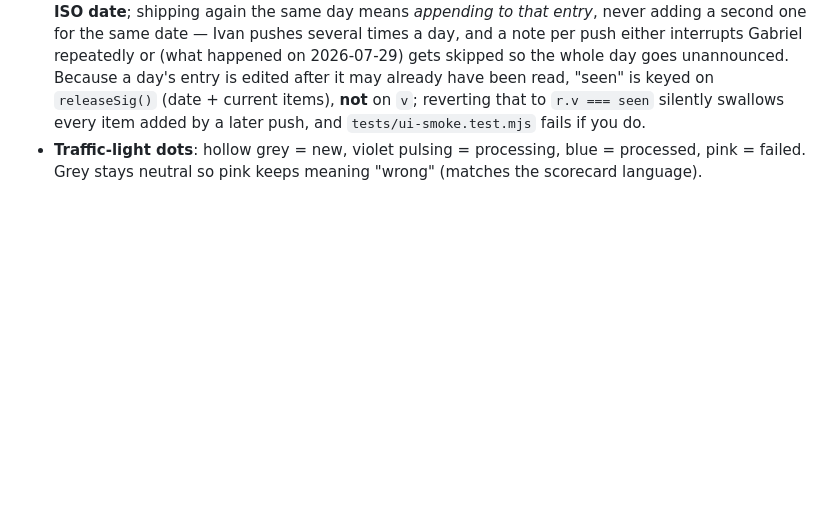
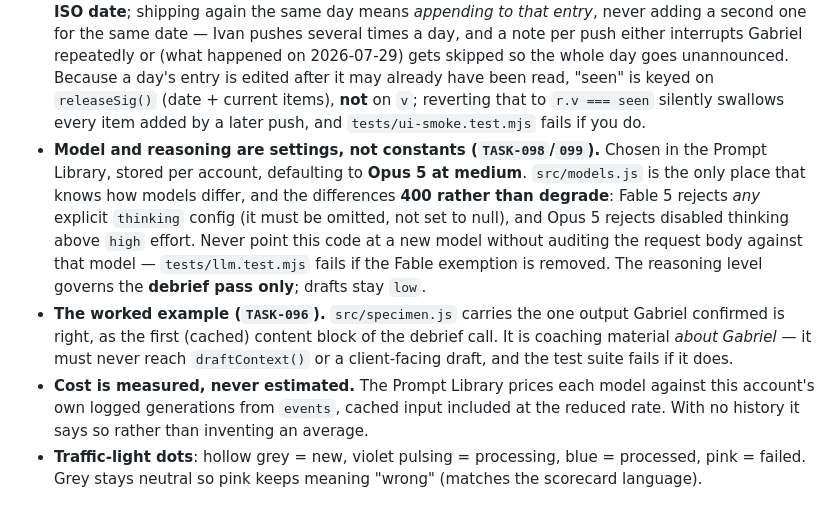
Before and after one commit to metalgoats/closer, a Markdown page: README.md, the part around the change. Drawn GitHub-style; blank space fills up the shorter version.

```diff
--- a/README.md
+++ b/README.md
@@ -100,6 +100,20 @@ public/          the UI (ported from the design mockup)
   unannounced. Because a day's entry is edited after it may already have been read, "seen" is keyed
   on `releaseSig()` (date + current items), **not** on `v`; reverting that to `r.v === seen`
   silently swallows every item added by a later push, and `tests/ui-smoke.test.mjs` fails if you do.
+- **Model and reasoning are settings, not constants (`TASK-098`/`099`).** Chosen in the Prompt
+  Library, stored per account, defaulting to **Opus 5 at medium**. `src/models.js` is the only
+  place that knows how models differ, and the differences **400 rather than degrade**: Fable 5
+  rejects *any* explicit `thinking` config (it must be omitted, not set to null), and Opus 5
+  rejects disabled thinking above `high` effort. Never point this code at a new model without
+  auditing the request body against that model — `tests/llm.test.mjs` fails if the Fable
+  exemption is removed. The reasoning level governs the **debrief pass only**; drafts stay `low`.
+- **The worked example (`TASK-096`).** `src/specimen.js` carries the one output Gabriel
+  confirmed is right, as the first (cached) content block of the debrief call. It is coaching
+  material *about Gabriel* — it must never reach `draftContext()` or a client-facing draft, and
+  the test suite fails if it does.
+- **Cost is measured, never estimated.** The Prompt Library prices each model against this
+  account's own logged generations from `events`, cached input included at the reduced rate.
+  With no history it says so rather than inventing an average.
 - **Traffic-light dots**: hollow grey = new, violet pulsing = processing, blue = processed,
   pink = failed. Grey stays neutral so pink keeps meaning "wrong" (matches the scorecard language).
 
```
Also changed, not shown: CHANGELOG.md (+41 -0 lines).
